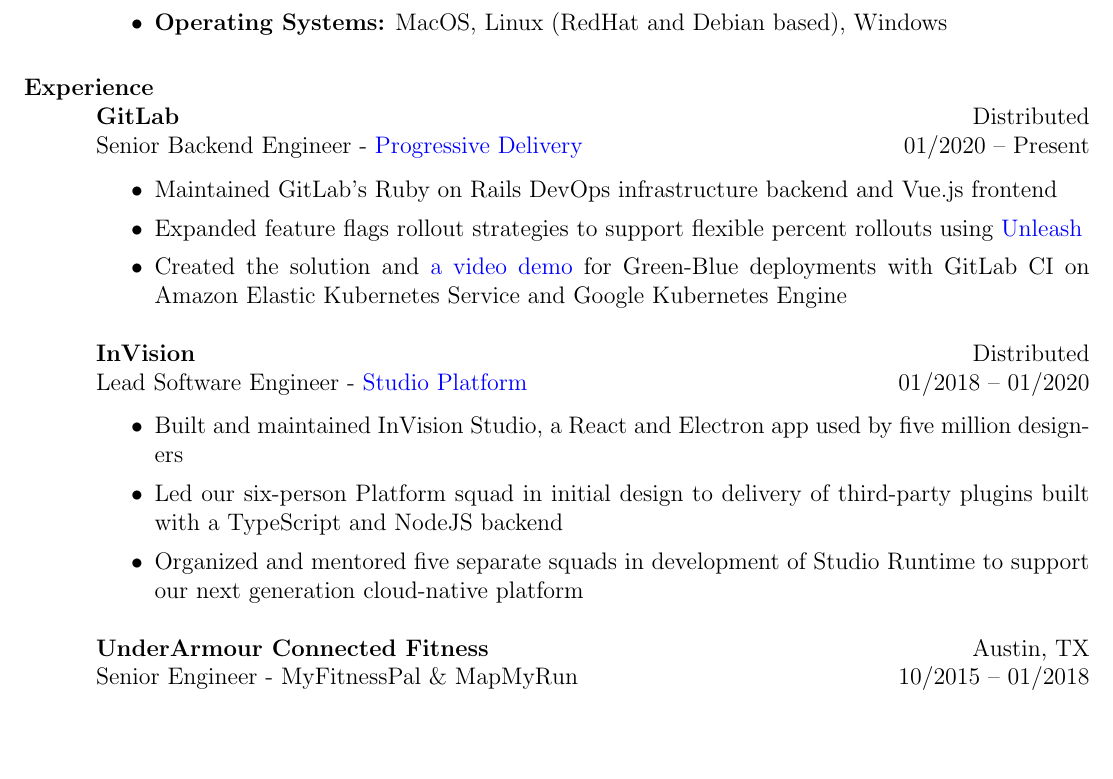
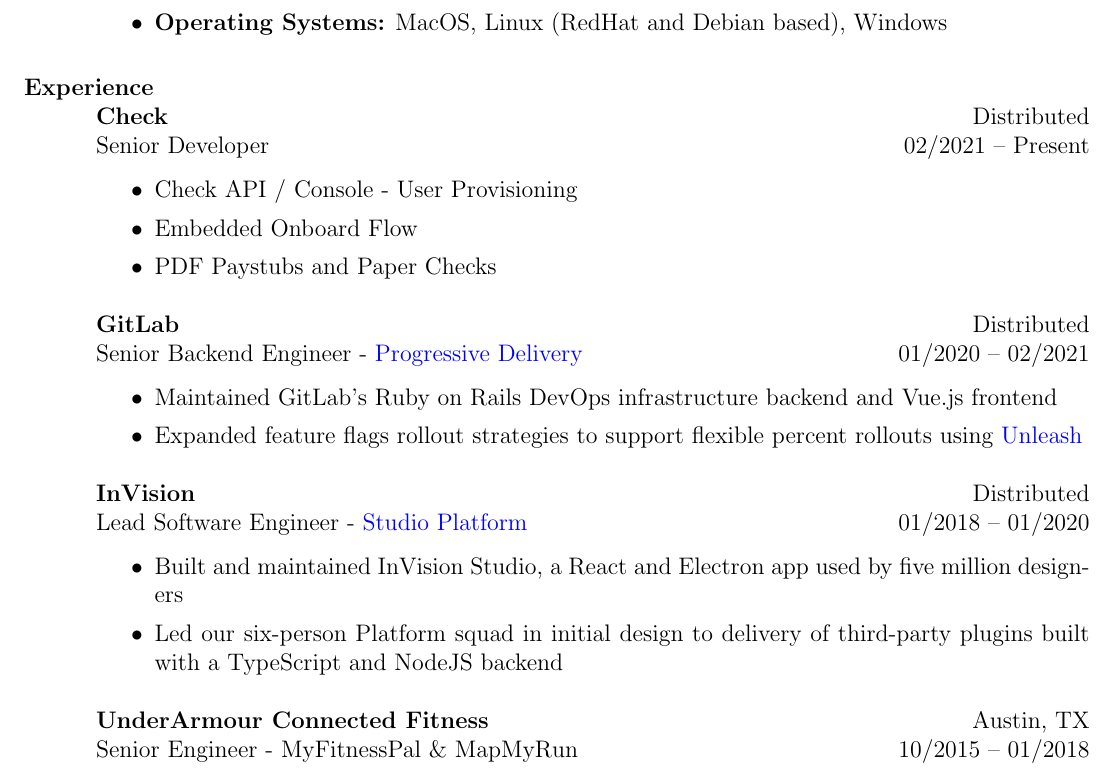
Before and after one commit to lexicalunit/lexicalunit, a LaTeX CV (resume/resume.tex): part of page 1 of 2, cut so that both start at the same text, the shorter picture padded with empty space. Compiled offline with pdfLaTeX.

Commit message:
Updates to resume a bit

```diff
--- a/resume/resume.tex
+++ b/resume/resume.tex
@@ -74,16 +74,29 @@
 % Experience
 \section{Experience}
 
+% Check
+\employer{\textbf{Check}}
+\title{Senior Developer}
+\location{Distributed}
+\dates{02/2021 -- Present}
+\begin{position}
+\begin{itemize}
+\item Check API / Console - User Provisioning
+\item Embedded Onboard Flow
+\item PDF Paystubs and Paper Checks
+\end{itemize}
+\end{position}
+
 % GitLab
 \employer{\textbf{GitLab}}
 \title{Senior Backend Engineer - \href{https://about.gitlab.com/handbook/engineering/development/ops/release/progressive-delivery/}{Progressive Delivery}}
 \location{Distributed}
-\dates{01/2020 -- Present}
+\dates{01/2020 -- 02/2021}
 \begin{position}
 \begin{itemize}
 \item Maintained GitLab's Ruby on Rails DevOps infrastructure backend and Vue.js frontend
 \item Expanded feature flags rollout strategies to support flexible percent rollouts using \href{https://unleash.github.io/}{Unleash}
-\item Created the solution and \href{https://www.youtube.com/watch?v=ymgwt2NUbd4}{a video demo} for Green-Blue deployments with GitLab CI on Amazon Elastic Kubernetes Service and Google Kubernetes Engine
+% \item Created the solution and \href{https://www.youtube.com/watch?v=ymgwt2NUbd4}{a video demo} for Green-Blue deployments with GitLab CI on Amazon Elastic Kubernetes Service and Google Kubernetes Engine
 \end{itemize}
 \end{position}
 
@@ -96,7 +109,7 @@
 \begin{itemize}
 \item Built and maintained InVision Studio, a React and Electron app used by five million designers
 \item Led our six-person Platform squad in initial design to delivery of third-party plugins built with a TypeScript and NodeJS backend
-\item Organized and mentored five separate squads in development of Studio Runtime to support our next generation cloud-native platform
+% \item Organized and mentored five separate squads in development of Studio Runtime to support our next generation cloud-native platform
 \end{itemize}
 \end{position}
 
```
Also changed, not shown: resume/aresume-digital.pdf, resume/aresume.pdf.
